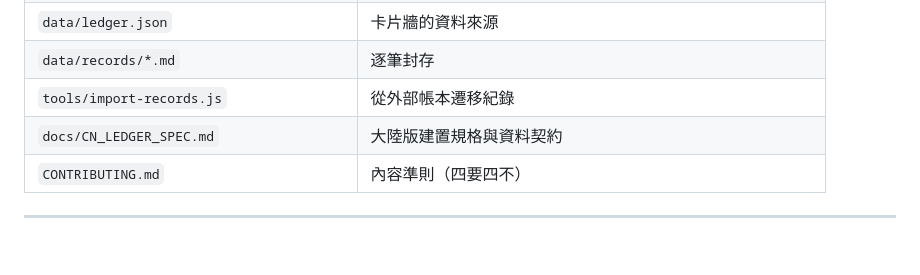
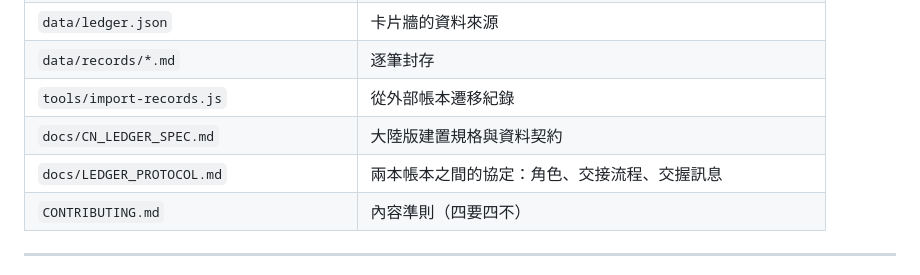
Before and after one commit to Alexchiachi/happiness-ledger, a Markdown page: CLAUDE.md, the part around the change. Drawn GitHub-style; blank space fills up the shorter version.

```diff
--- a/CLAUDE.md
+++ b/CLAUDE.md
@@ -56,6 +56,7 @@ GitHub Pages 重建 → 首頁卡片牆 fetch ./data/ledger.json
 | `data/records/*.md` | 逐筆封存 |
 | `tools/import-records.js` | 從外部帳本遷移紀錄 |
 | `docs/CN_LEDGER_SPEC.md` | 大陸版建置規格與資料契約 |
+| `docs/LEDGER_PROTOCOL.md` | 兩本帳本之間的協定：角色、交接流程、交握訊息 |
 | `CONTRIBUTING.md` | 內容準則（四要四不）|
 
 ---
```
Also changed, not shown: docs/CN_LEDGER_SPEC.md (+3 -0 lines), docs/LEDGER_PROTOCOL.md (added, +235 -0 lines).
